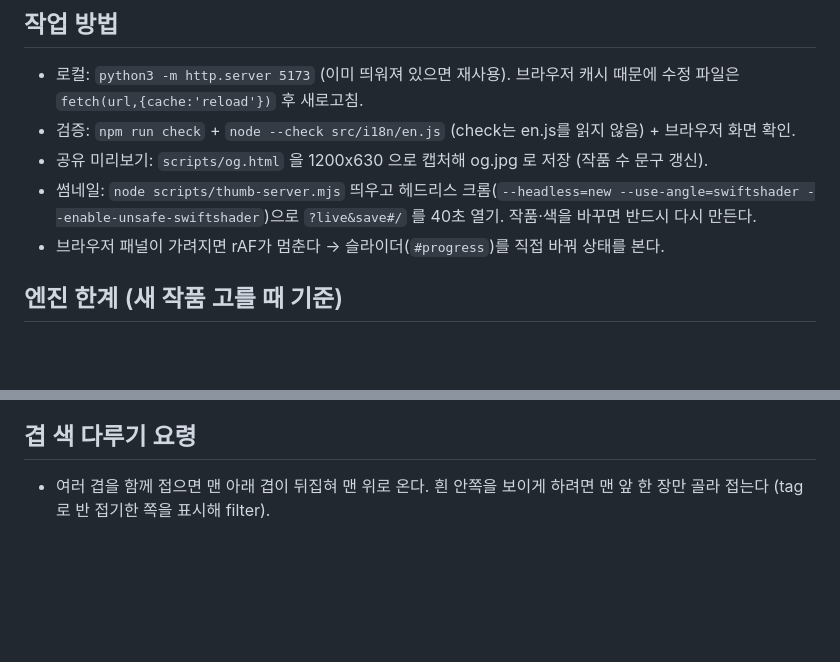
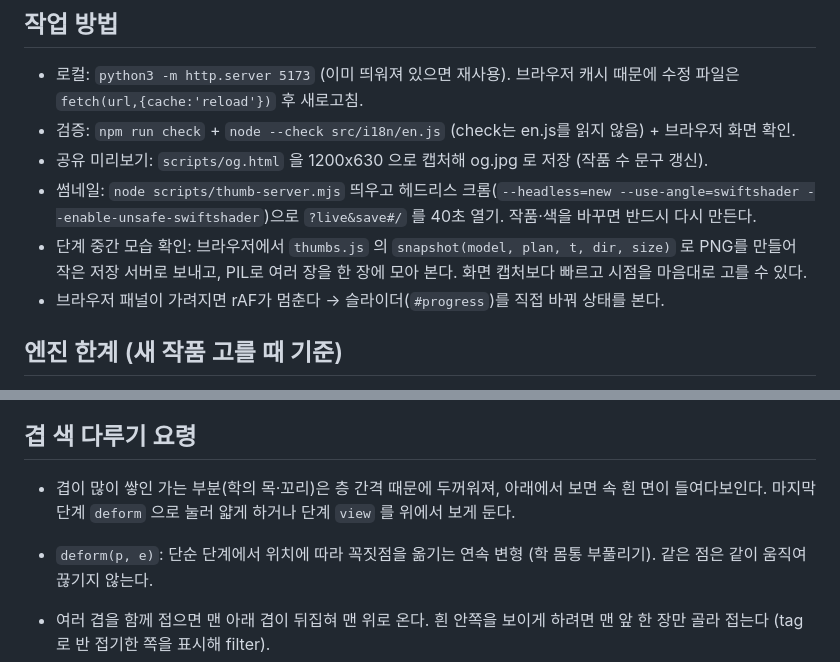
Before and after one commit to jinsyu/origami, a Markdown page: CLAUDE.md, 2 parts joined by grey strips. Drawn GitHub-style; blank space fills up the shorter version.

Commit message:
개발 문서: 단계 렌더 확인 방법과 deform 사용법 추가
Co-Authored-By: Claude Opus 5.5 <noreply@anthropic.com>

```diff
--- a/CLAUDE.md
+++ b/CLAUDE.md
@@ -47,6 +47,7 @@ GitHub `jinsyu/origami` → Vercel 자동 배포 (main 푸시 = 배포). 빌드
 - 검증: `npm run check` + `node --check src/i18n/en.js` (check는 en.js를 읽지 않음) + 브라우저 화면 확인.
 - 공유 미리보기: `scripts/og.html` 을 1200x630 으로 캡처해 og.jpg 로 저장 (작품 수 문구 갱신).
 - 썸네일: `node scripts/thumb-server.mjs` 띄우고 헤드리스 크롬(`--headless=new --use-angle=swiftshader --enable-unsafe-swiftshader`)으로 `?live&save#/` 를 40초 열기. 작품·색을 바꾸면 반드시 다시 만든다.
+- 단계 중간 모습 확인: 브라우저에서 `thumbs.js` 의 `snapshot(model, plan, t, dir, size)` 로 PNG를 만들어 작은 저장 서버로 보내고, PIL로 여러 장을 한 장에 모아 본다. 화면 캡처보다 빠르고 시점을 마음대로 고를 수 있다.
 - 브라우저 패널이 가려지면 rAF가 멈춘다 → 슬라이더(`#progress`)를 직접 바꿔 상태를 본다.
 
 ## 엔진 한계 (새 작품 고를 때 기준)
@@ -96,6 +97,9 @@ GitHub `jinsyu/origami` → Vercel 자동 배포 (main 푸시 = 배포). 빌드
 
 ## 겹 색 다루기 요령
 
+- 겹이 많이 쌓인 가는 부분(학의 목·꼬리)은 층 간격 때문에 두꺼워져, 아래에서 보면 속 흰 면이 들여다보인다. 마지막 단계 `deform` 으로 눌러 얇게 하거나 단계 `view` 를 위에서 보게 둔다.
+- `deform(p, e)`: 단순 단계에서 위치에 따라 꼭짓점을 옮기는 연속 변형 (학 몸통 부풀리기). 같은 점은 같이 움직여 끊기지 않는다.
+
 - 여러 겹을 함께 접으면 맨 아래 겹이 뒤집혀 맨 위로 온다. 흰 안쪽을 보이게 하려면 맨 앞 한 장만 골라 접는다 (tag 로 반 접기한 쪽을 표시해 filter).
 - 날개를 되접는 선이 날개와 몸통이 이어진 변(경첩)을 지나면 종이가 끊긴다. 선이 경첩의 끝점을 지나게 잡는다 (코알라·쥐·여우 참고).
 
```
